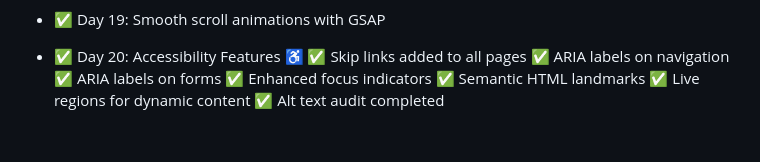
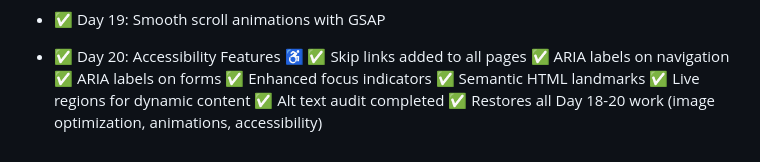
Before and after one commit to wundable-cpu/learning-journey, a Markdown page: README.md, the part around the change. Drawn GitHub-style.

```diff
--- a/README.md
+++ b/README.md
@@ -95,3 +95,4 @@ I feel elated learning how to code. The mystery surrounding coding is being demy
     ✅ Semantic HTML landmarks
     ✅ Live regions for dynamic content
     ✅ Alt text audit completed
+    ✅ Restores all Day 18-20 work (image optimization, animations, accessibility)
```
